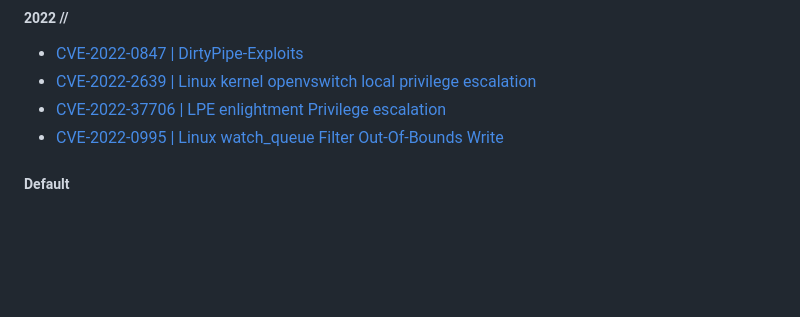
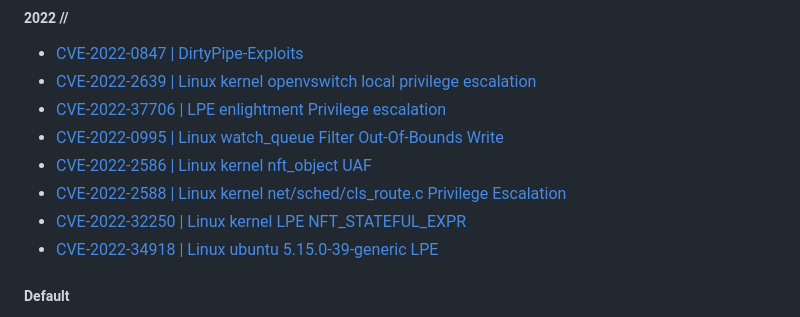
Before and after one commit to Snoopy-Sec/Localroot-ALL-CVE, a Markdown page: README.md, the part around the change. Rendered like a GitHub page; blank space fills up the shorter version.

```diff
--- a/README.md
+++ b/README.md
@@ -122,6 +122,11 @@
 - [CVE-2022-2639 | Linux kernel openvswitch local privilege escalation](https://github.com/Snoopy-Sec/Localroot-ALL-CVE/tree/master/2022/CVE-2022-2639)
 - [CVE-2022-37706 | LPE enlightment Privilege escalation](https://github.com/Snoopy-Sec/Localroot-ALL-CVE/tree/master/2022/CVE-2022-37706)
 - [CVE-2022-0995 | Linux watch_queue Filter Out-Of-Bounds Write](https://github.com/Snoopy-Sec/Localroot-ALL-CVE/tree/master/2022/CVE-2022-0995)
+- [CVE-2022-2586 | Linux kernel nft_object UAF](https://github.com/Snoopy-Sec/Localroot-ALL-CVE/tree/master/2022/CVE-2022-2586)
+- [CVE-2022-2588 | Linux kernel net/sched/cls_route.c Privilege Escalation](https://github.com/Snoopy-Sec/Localroot-ALL-CVE/tree/master/2022/CVE-2022-2588)
+- [CVE-2022-32250 | Linux kernel LPE NFT_STATEFUL_EXPR](https://github.com/Snoopy-Sec/Localroot-ALL-CVE/tree/master/2022/CVE-2022-32250)
+- [CVE-2022-34918 | Linux ubuntu 5.15.0-39-generic LPE](https://github.com/Snoopy-Sec/Localroot-ALL-CVE/tree/master/2022/CVE-2022-34918)
+
 
 ##### Default
 This exploit uses the pokemon exploit of the dirtycow vulnerability as a base and automatically generates a new passwd line. The user will be prompted for the new password when the binary is run. The original /etc/passwd file is then backed up to /tmp/paww.bak and overwrites the root account with the generated line. After running the exploit you should be able to login with the newly created user.
```
